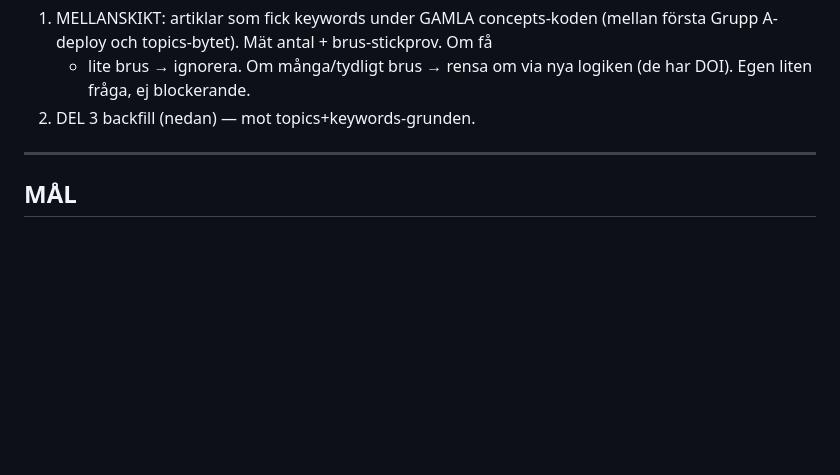
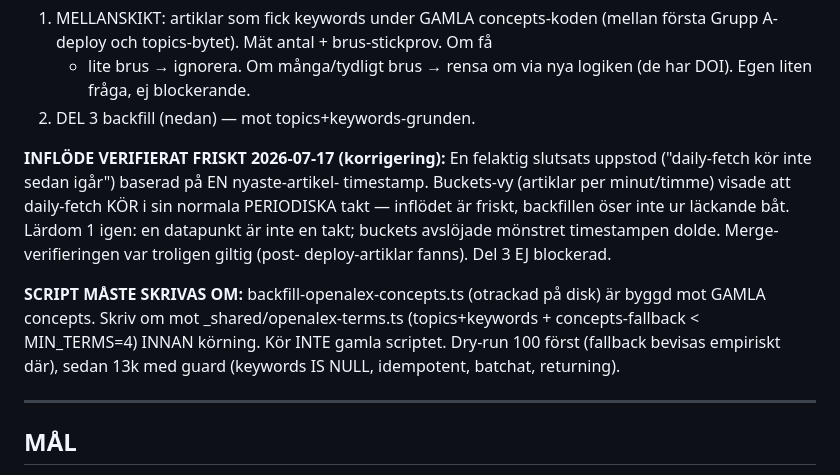
Before and after one commit to Viognier70/gastro-research, a Markdown page: gustema-order-relevans-lager1-del3-backfill.md, the part around the change. GitHub-like rendering; blank space fills up the shorter version.

Commit message:
docs: korrigering — daily-fetch kör (periodisk takt), inflöde friskt, Del 3 ej blockerad
Co-Authored-By: Claude Opus 4.7 (1M context) <noreply@anthropic.com>

```diff
--- a/gustema-order-relevans-lager1-del3-backfill.md
+++ b/gustema-order-relevans-lager1-del3-backfill.md
@@ -23,6 +23,20 @@ Fallback är LÄST-verifierad men EJ empiriskt utlöst (0/5 i stickprov, alla va
    + lite brus → ignorera. Om många/tydligt brus → rensa om via nya logiken
    (de har DOI). Egen liten fråga, ej blockerande.
 2. DEL 3 backfill (nedan) — mot topics+keywords-grunden.
+
+**INFLÖDE VERIFIERAT FRISKT 2026-07-17 (korrigering):** En felaktig slutsats
+uppstod ("daily-fetch kör inte sedan igår") baserad på EN nyaste-artikel-
+timestamp. Buckets-vy (artiklar per minut/timme) visade att daily-fetch KÖR
+i sin normala PERIODISKA takt — inflödet är friskt, backfillen öser inte ur
+läckande båt. Lärdom 1 igen: en datapunkt är inte en takt; buckets avslöjade
+mönstret timestampen dolde. Merge-verifieringen var troligen giltig (post-
+deploy-artiklar fanns). Del 3 EJ blockerad.
+
+**SCRIPT MÅSTE SKRIVAS OM:** backfill-openalex-concepts.ts (otrackad på disk)
+är byggd mot GAMLA concepts. Skriv om mot _shared/openalex-terms.ts
+(topics+keywords + concepts-fallback < MIN_TERMS=4) INNAN körning. Kör INTE
+gamla scriptet. Dry-run 100 först (fallback bevisas empiriskt där), sedan
+13k med guard (keywords IS NULL, idempotent, batchat, returning).
 
 ---
 
```
